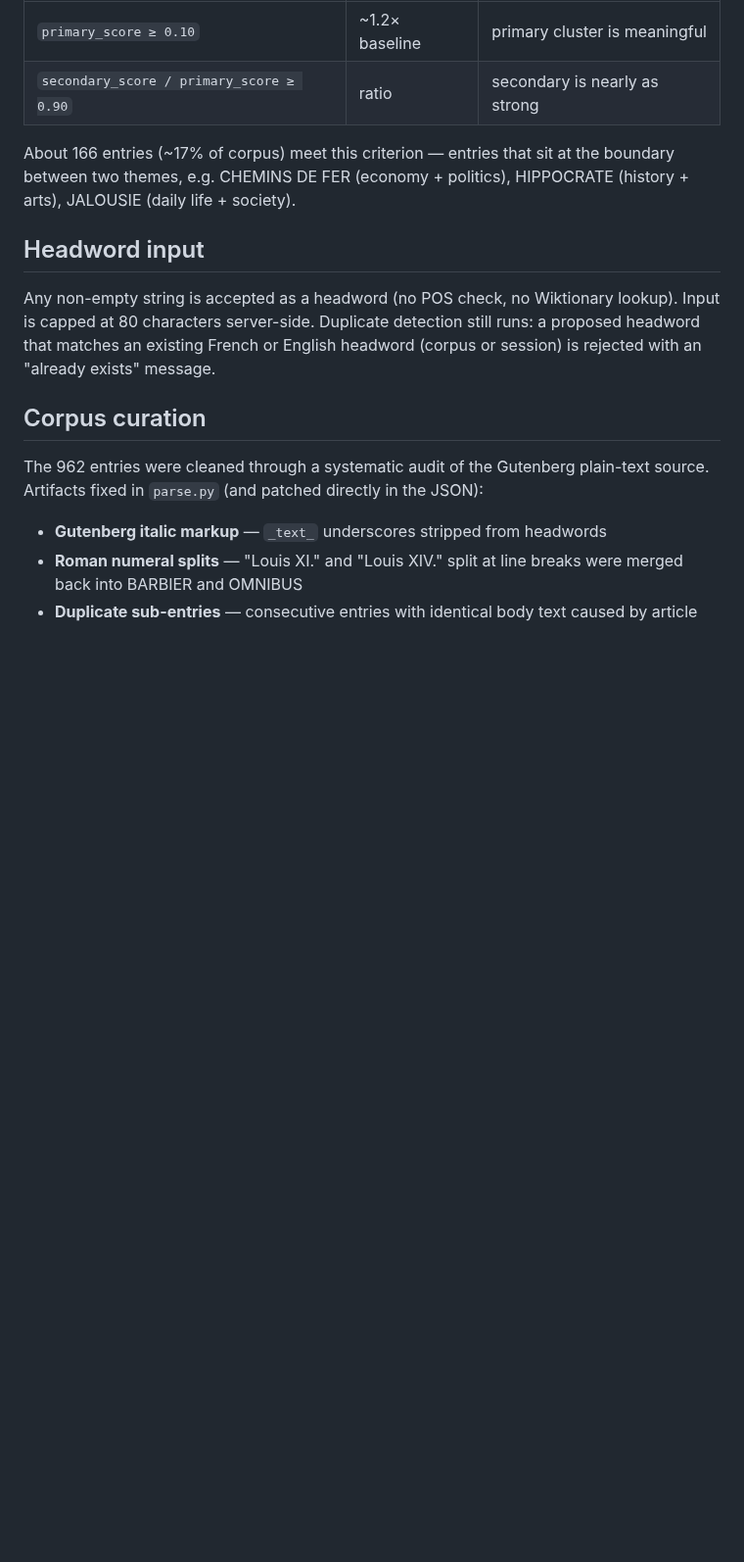
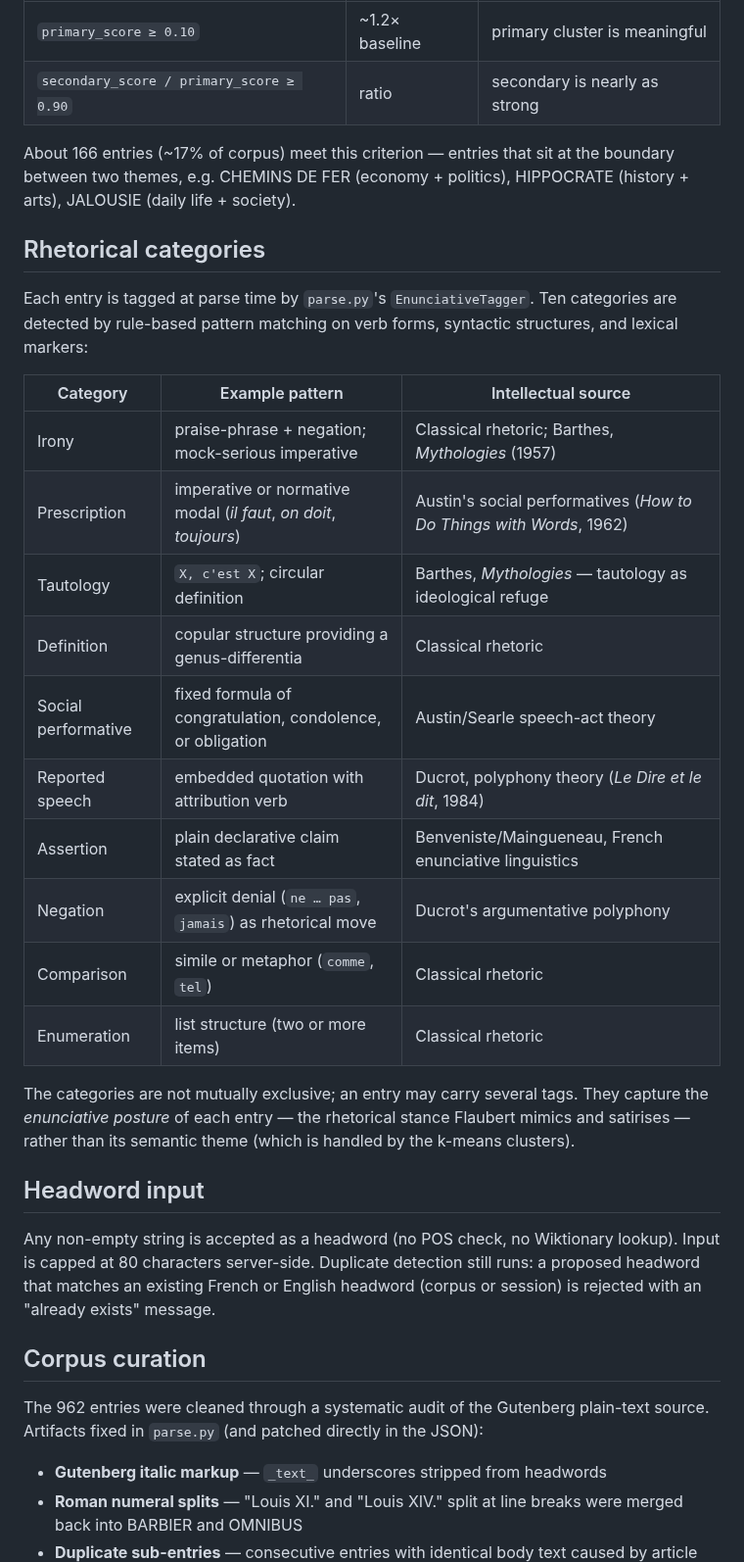
Before and after one commit to mbwolff/dictionnaire-idees-recues, a Markdown page: README.md, the part around one of its changes. Shown at 98% size. Drawn GitHub-style; blank space fills up the shorter version.

Commit message:
Update README: restore rhetoric feature and add attribution section
Adds Rhetoric feature row, updates Statistics and Entry detail rows,
restores #rhetoric URL route, adds Rhetorical categories section tracing
each category to Austin/Searle, Benveniste/Maingueneau, Ducrot, Barthes.

Co-Authored-By: Claude Sonnet 4.6 <noreply@anthropic.com>

```diff
--- a/README.md
+++ b/README.md
@@ -106,6 +107,25 @@ About 166 entries (~17% of corpus) meet this criterion — entries that sit at t
 between two themes, e.g. CHEMINS DE FER (economy + politics), HIPPOCRATE (history + arts),
 JALOUSIE (daily life + society).
 
+## Rhetorical categories
+
+Each entry is tagged at parse time by `parse.py`'s `EnunciativeTagger`. Ten categories are detected by rule-based pattern matching on verb forms, syntactic structures, and lexical markers:
+
+| Category | Example pattern | Intellectual source |
+|---|---|---|
+| Irony | praise-phrase + negation; mock-serious imperative | Classical rhetoric; Barthes, *Mythologies* (1957) |
+| Prescription | imperative or normative modal (*il faut*, *on doit*, *toujours*) | Austin's social performatives (*How to Do Things with Words*, 1962) |
+| Tautology | `X, c'est X`; circular definition | Barthes, *Mythologies* — tautology as ideological refuge |
+| Definition | copular structure providing a genus-differentia | Classical rhetoric |
+| Social performative | fixed formula of congratulation, condolence, or obligation | Austin/Searle speech-act theory |
+| Reported speech | embedded quotation with attribution verb | Ducrot, polyphony theory (*Le Dire et le dit*, 1984) |
+| Assertion | plain declarative claim stated as fact | Benveniste/Maingueneau, French enunciative linguistics |
+| Negation | explicit denial (`ne … pas`, `jamais`) as rhetorical move | Ducrot's argumentative polyphony |
+| Comparison | simile or metaphor (`comme`, `tel`) | Classical rhetoric |
+| Enumeration | list structure (two or more items) | Classical rhetoric |
+
+The categories are not mutually exclusive; an entry may carry several tags. They capture the *enunciative posture* of each entry — the rhetorical stance Flaubert mimics and satirises — rather than its semantic theme (which is handled by the k-means clusters).
+
 ## Headword input
 
 Any non-empty string is accepted as a headword (no POS check, no Wiktionary lookup). Input is capped at 80 characters server-side. Duplicate detection still runs: a proposed headword that matches an existing French or English headword (corpus or session) is rejected with an "already exists" message.
```
Also changed, not shown: other parts of README.md (+5 -4 lines).
